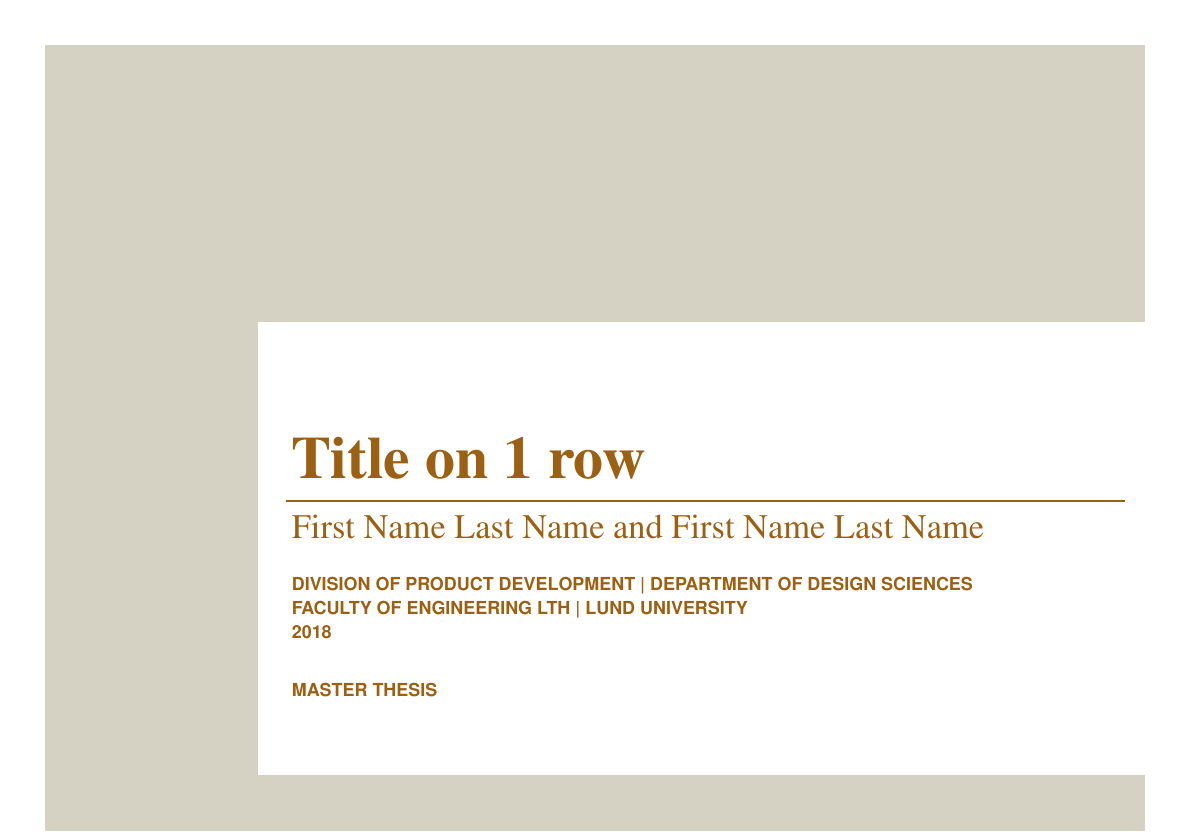
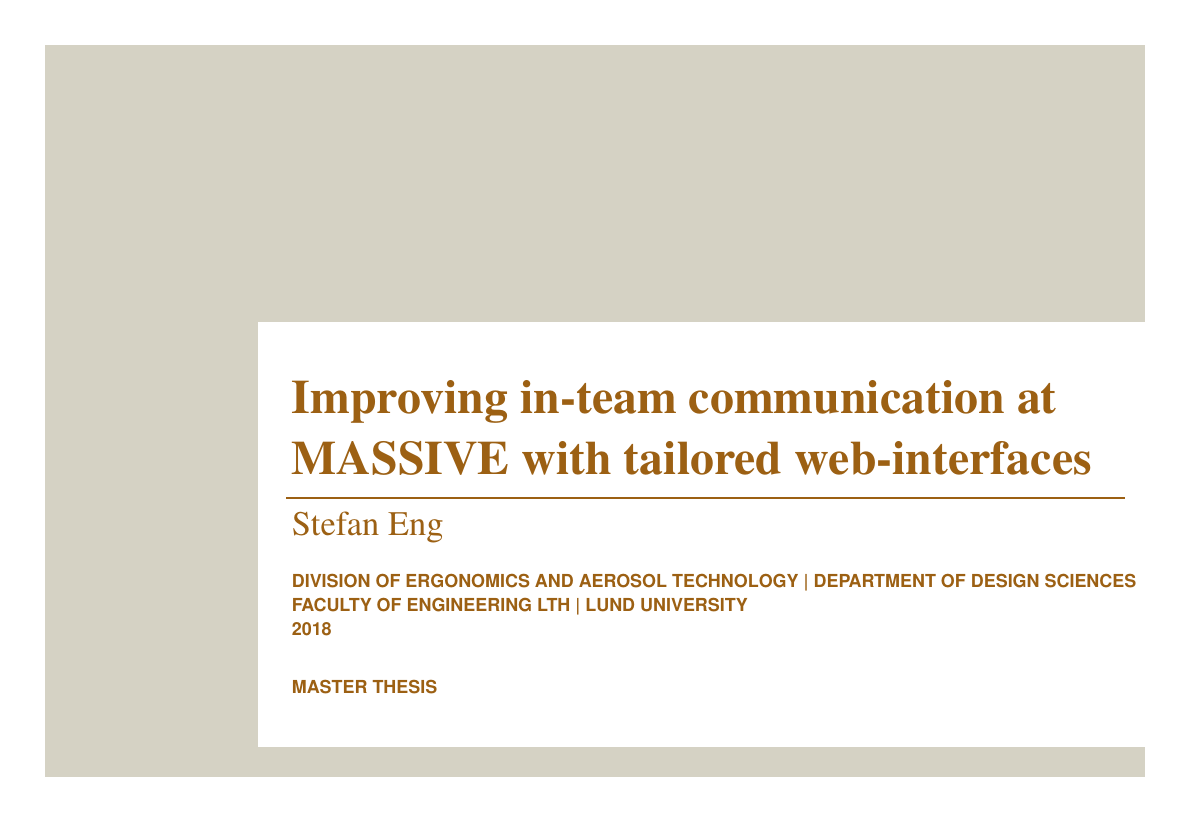
Before and after one commit to Wribbe/old-exjobb, a LaTeX document (report.tex): part of page 1 of 3, cut at the place of the change, the shorter picture padded with empty space. Compiled offline with pdfLaTeX.

Commit message:
Update title-page and refenreces.

```diff
--- a/report.tex
+++ b/report.tex
@@ -31,7 +31,7 @@
 \renewcommand{\cftsubsecfont}{\normalfont\large}
 
 \setlength{\parindent}{0cm}
-\newcommand\YUGE{\fontsize{30}{42}\selectfont}
+\newcommand\YUGE{\fontsize{24}{12}\selectfont}
 
 %Set title formats.
 \usepackage{titlesec}
@@ -74,31 +74,31 @@
   \end{tikzpicture}
 
   \begin{tikzpicture}[remember picture, overlay]
-    \fill[fill=white] (0.5cm, 0cm) rectangle +(\titleBoxWidth+1cm, -8cm);
+    \fill[fill=white] (0.5cm, 0cm) rectangle +(\titleBoxWidth+1cm, -7.5cm);
   \end{tikzpicture}
 
   \fontfamily{phv}\selectfont
   \vspace{1cm}
-  \vspace{1cm}
+  %\vspace{1cm}
   \begin{minipage}{\paperwidth}
     \begin{minipage}{1.0cm}
       \
     \end{minipage}
     \begin{minipage}{\titleBoxWidth}
       \textrm{\YUGE \bfseries
-    %    Title on 2 rows \vspace{0.5cm} \\
-        Title on 1 row
+        Improving in-team communication at
+        \vspace{0.3cm} \\
+        MASSIVE with tailored web-interfaces
       } \\ \vspace{3mm}
       \hspace{-2mm}\noindent\rule{{\titleBoxWidth-2mm}}{0.3mm} \\
       \vspace{-5mm} \\
       \textrm{\LARGE
-        First Name Last Name and
-        First Name Last Name
+        Stefan Eng
       }\vspace{5mm} \\
       {\small\bfseries
-        DIVISION OF PRODUCT DEVELOPMENT | DEPARTMENT OF DESIGN SCIENCES \\
+        DIVISION OF ERGONOMICS AND AEROSOL TECHNOLOGY | DEPARTMENT OF DESIGN SCIENCES \\
         FACULTY OF ENGINEERING LTH | LUND UNIVERSITY \\
-        2018
+        \the\year
         \vspace{0.6cm} \\
         MASTER THESIS
       }
@@ -107,7 +107,13 @@
 
   \begin{tikzpicture}[remember picture, overlay]
     \node[anchor=center] at ($ (current page.south east) + (-4.2cm, 4.2cm) $) {
-        \includegraphics[width=10cm]{LU-logotyp-tryck-digitalt/EPS_for_tryck/Engelska/LundUniversity_C2line_CMYK_cut.pdf}
+        \includegraphics[width=9cm]{LU-logotyp-tryck-digitalt/EPS_for_tryck/Engelska/LundUniversity_C2line_CMYK_cut.pdf}
+    };
+  \end{tikzpicture}
+
+  \begin{tikzpicture}[remember picture, overlay]
+    \node[anchor=center] at ($ (current page.south west) + ( 6.3cm, 4.2cm) $) {
+        \includegraphics[width=9cm]{logos/Massive_Logotype_Print/Black/MASSIVE_LOGO_CMYK_BLACK.eps}
     };
   \end{tikzpicture}
 }
```
Also changed, not shown: report_raw.bib (+21 -1 lines), logos/Massive_Logotype_Print/Black/MASSIVE_LOGO_CMYK_BLACK.eps (added), logos/Massive_Logotype_Print/White/MASSIVE_LOGO_CMYK_WHITE.eps (added), other_thesis/fitness-exercising-virtual_2018-11-11.pdf (renamed from provided_templates/fitness-exercising-virtual_2018-11-11.pdf), 2 other files.
